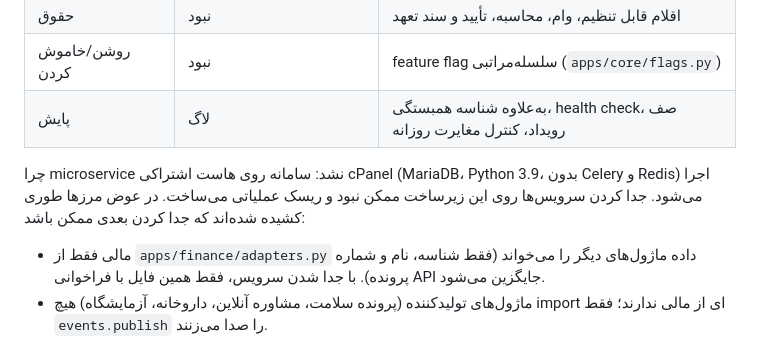
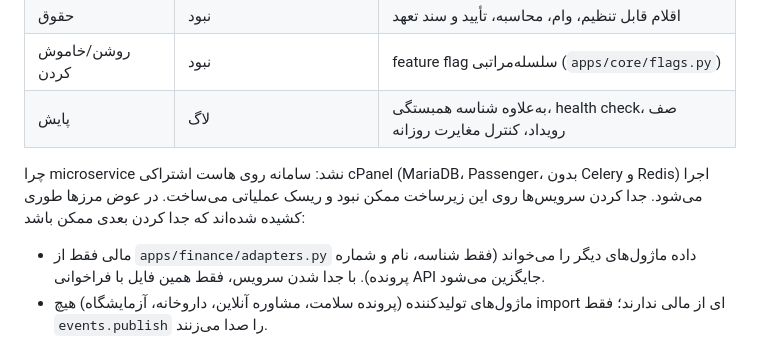
Before and after one commit to abdollah1366/724.co.ir, a Markdown page: docs/architecture/finance-architecture.md, the part around the change. GitHub-like rendering.

```diff
--- a/docs/architecture/finance-architecture.md
+++ b/docs/architecture/finance-architecture.md
@@ -15,7 +15,7 @@
 | روشن/خاموش کردن | نبود | feature flag سلسله‌مراتبی (`apps/core/flags.py`) |
 | پایش | لاگ | به‌علاوه شناسه همبستگی، health check، صف رویداد، کنترل مغایرت روزانه |
 
-چرا microservice نشد: سامانه روی هاست اشتراکی cPanel (MariaDB، Python 3.9، بدون Celery و Redis) اجرا می‌شود. جدا کردن سرویس‌ها روی این زیرساخت ممکن نبود و ریسک عملیاتی می‌ساخت. در عوض مرزها طوری کشیده شده‌اند که جدا کردن بعدی ممکن باشد:
+چرا microservice نشد: سامانه روی هاست اشتراکی cPanel (MariaDB، Passenger، بدون Celery و Redis) اجرا می‌شود. جدا کردن سرویس‌ها روی این زیرساخت ممکن نبود و ریسک عملیاتی می‌ساخت. در عوض مرزها طوری کشیده شده‌اند که جدا کردن بعدی ممکن باشد:
 
 - مالی فقط از `apps/finance/adapters.py` داده ماژول‌های دیگر را می‌خواند (فقط شناسه، نام و شماره پرونده). با جدا شدن سرویس، فقط همین فایل با فراخوانی API جایگزین می‌شود.
 - ماژول‌های تولیدکننده (پرونده سلامت، مشاوره آنلاین، داروخانه، آزمایشگاه) هیچ import ای از مالی ندارند؛ فقط `events.publish` را صدا می‌زنند.
```
Also changed, not shown: docs/finance/implementation-status.md (added, +90 -0 lines).
